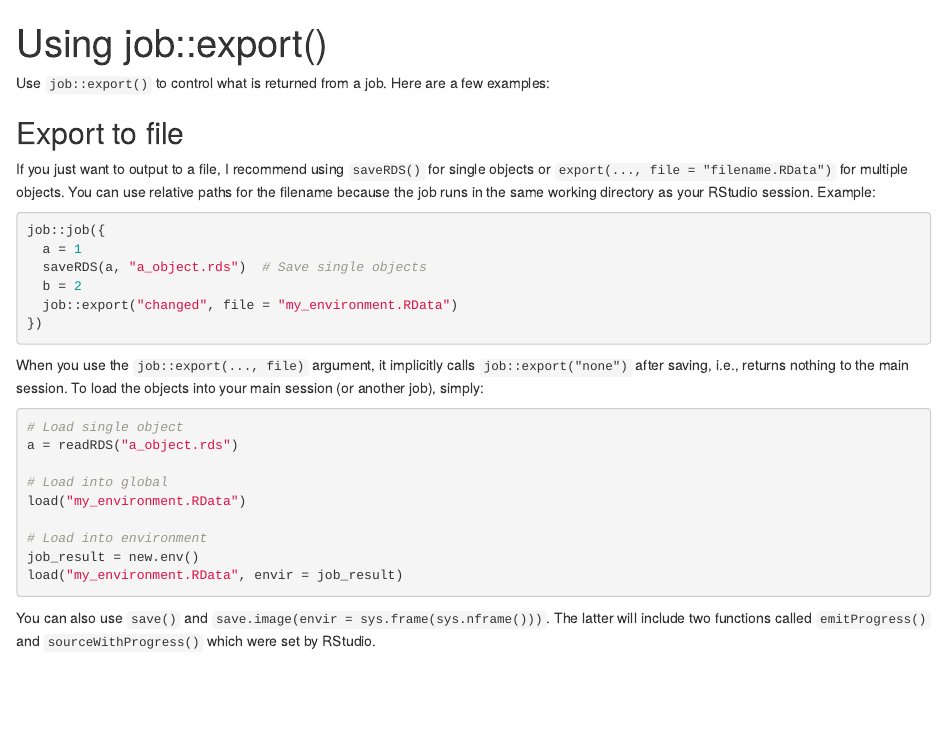
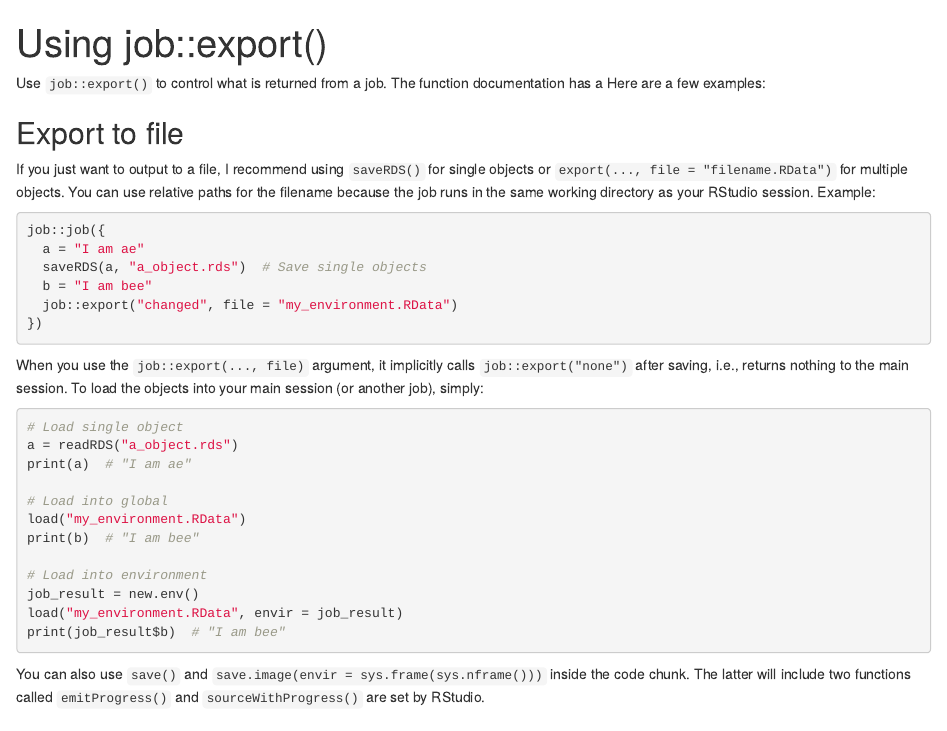
Before and after one commit to lindeloev/job, an R Markdown document (vignettes/articles/export.Rmd): the page in a window 1100 px wide, from its top. Rendered offline with R 4.5, knitr and Pandoc, with nearby package versions.

Commit message:
Updates to "export" article

````diff
--- a/vignettes/articles/export.Rmd
+++ b/vignettes/articles/export.Rmd
@@ -9,7 +9,9 @@ knitr::opts_chunk$set(
 )
 ```
 
-Use `job::export()` to control what is returned from a job. Here are a few examples:
+Use `job::export()` to control what is returned from a job. The function documentation has a Here are a few examples:
+
+
 
 
 ## Export to file
@@ -17,9 +19,9 @@ If you just want to output to a file, I recommend using `saveRDS()` for single o
 
 ```{r, eval=FALSE}
 job::job({
-  a = 1
+  a = "I am ae"
   saveRDS(a, "a_object.rds")  # Save single objects
-  b = 2
+  b = "I am bee"
   job::export("changed", file = "my_environment.RData")
 })
 ```
@@ -28,14 +30,18 @@ When you use the `job::export(..., file)` argument, it implicitly calls `job::ex
 ```{r, eval=FALSE}
 # Load single object
 a = readRDS("a_object.rds")
+print(a)  # "I am ae"
 
 # Load into global
 load("my_environment.RData")
+print(b)  # "I am bee"
 
 # Load into environment
 job_result = new.env()
 load("my_environment.RData", envir = job_result)
+print(job_result$b)  # "I am bee"
 ```
+
 
 ```{r, eval=FALSE, echo=FALSE, warning=FALSE, error=FALSE, message=FALSE}
 file.remove("a_object.rds")
@@ -43,7 +49,7 @@ file.remove("my_environment.RData")
 ```
 
 
-You can also use `save()` and `save.image(envir = sys.frame(sys.nframe()))`. The latter will include two functions called `emitProgress()` and `sourceWithProgress()` which were set by RStudio.
+You can also use `save()` and `save.image(envir = sys.frame(sys.nframe()))` inside the code chunk. The latter will include two functions called `emitProgress()` and `sourceWithProgress()` are set by RStudio.
 
 
 ## Export specific objects
````
Also changed, not shown: 2 other files.
